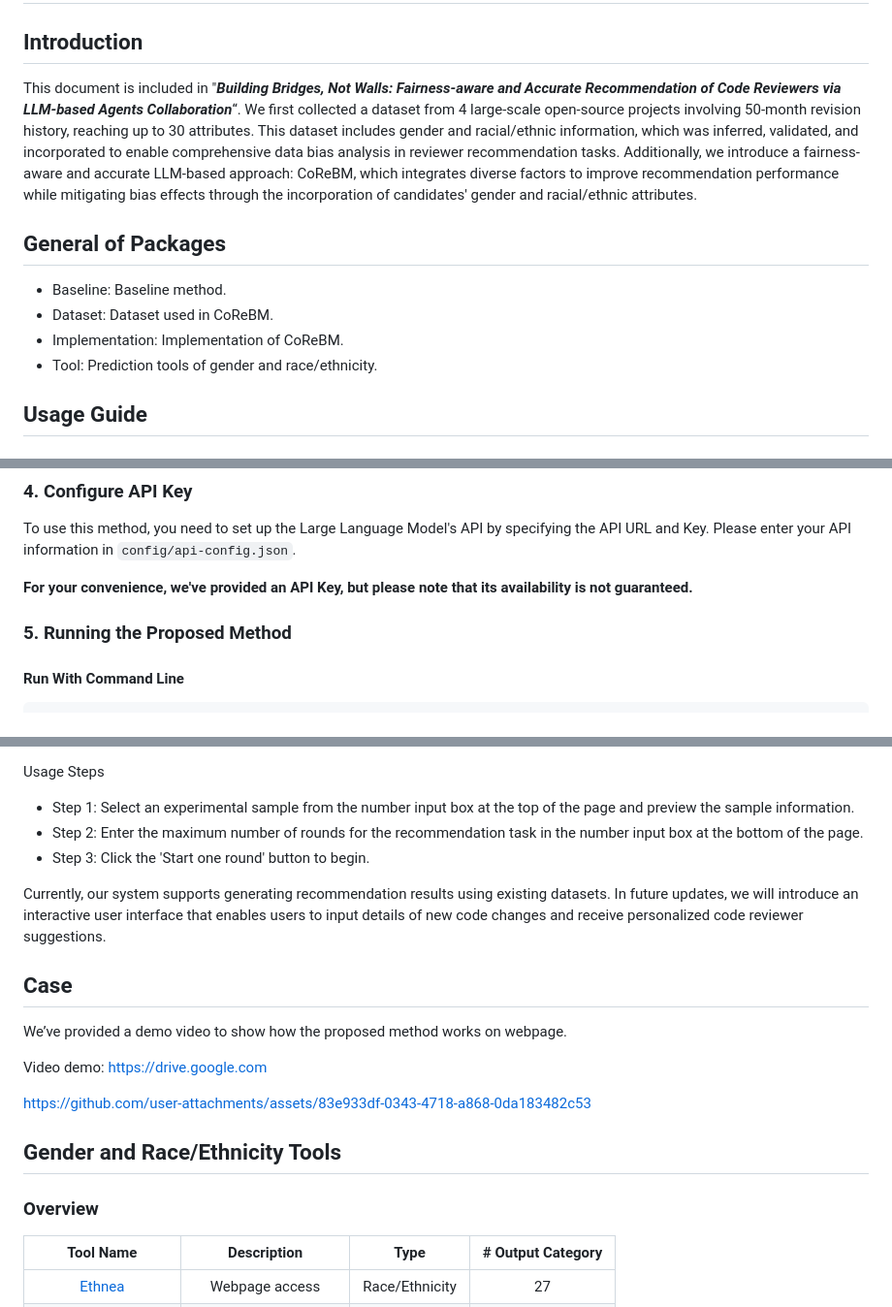
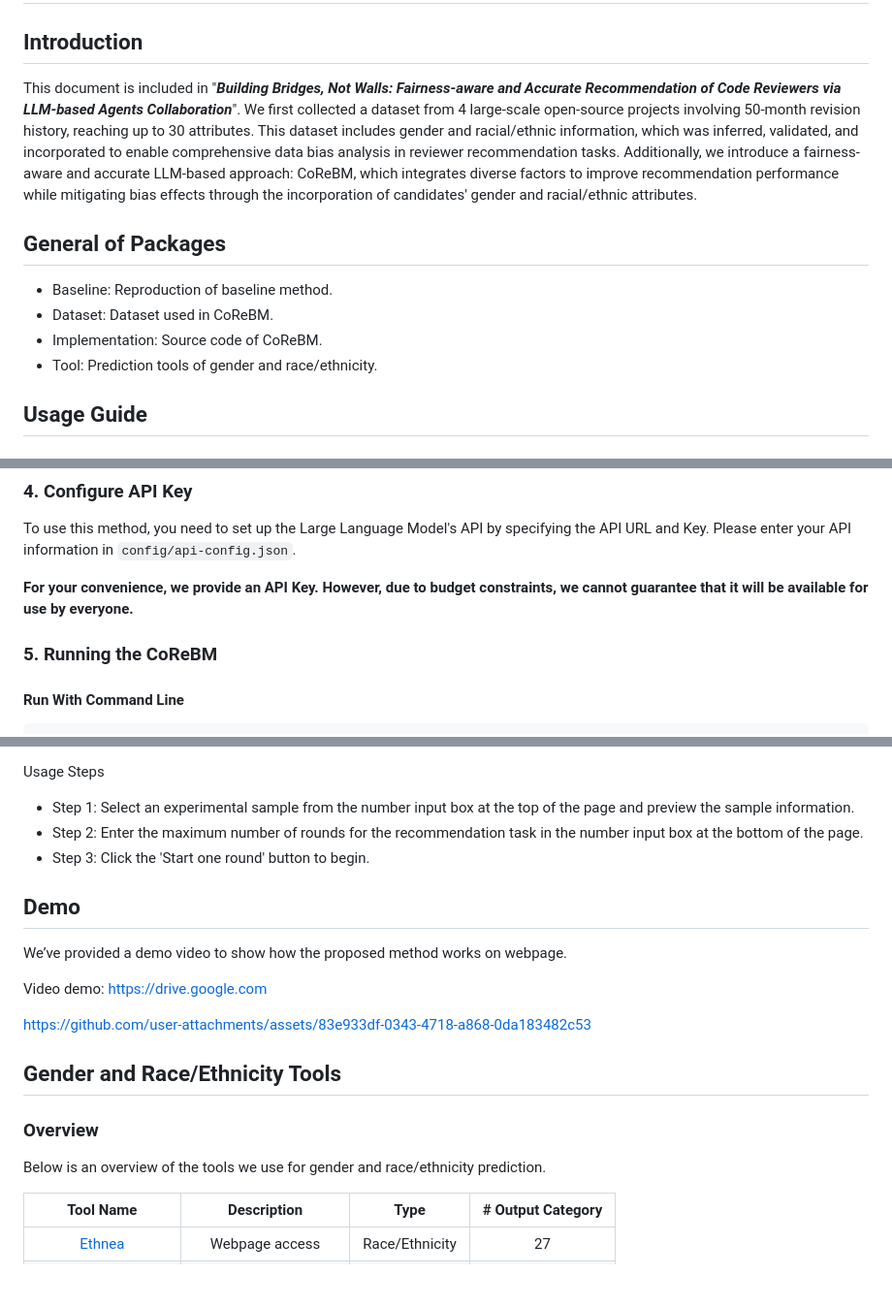
Before and after one commit to academic-storage/CoReBM, a Markdown page: readme.md, 3 parts joined by grey strips. Shown at 97% size. Rendered like a GitHub page; blank space fills up the shorter version.

```diff
--- a/readme.md
+++ b/readme.md
@@ -1,12 +1,12 @@
 # CoReBM: A Code Reviewer Recommendation Method
 
 ## Introduction
-This document is included in "***Building Bridges, Not Walls: Fairness-aware and Accurate Recommendation of Code Reviewers via LLM-based Agents Collaboration***“. We first collected a dataset from 4 large-scale open-source projects involving 50-month revision history, reaching up to 30 attributes. This dataset includes gender and racial/ethnic information, which was inferred, validated, and incorporated to enable comprehensive data bias analysis in reviewer recommendation tasks. Additionally, we introduce a fairness-aware and accurate LLM-based approach: CoReBM, which integrates diverse factors to improve recommendation performance while mitigating bias effects through the incorporation of candidates' gender and racial/ethnic attributes.
+This document is included in "***Building Bridges, Not Walls: Fairness-aware and Accurate Recommendation of Code Reviewers via LLM-based Agents Collaboration***". We first collected a dataset from 4 large-scale open-source projects involving 50-month revision history, reaching up to 30 attributes. This dataset includes gender and racial/ethnic information, which was inferred, validated, and incorporated to enable comprehensive data bias analysis in reviewer recommendation tasks. Additionally, we introduce a fairness-aware and accurate LLM-based approach: CoReBM, which integrates diverse factors to improve recommendation performance while mitigating bias effects through the incorporation of candidates' gender and racial/ethnic attributes.
 
 ## General of Packages
-- Baseline: Baseline method.
+- Baseline: Reproduction of baseline method.
 - Dataset: Dataset used in CoReBM.
-- Implementation: Implementation of CoReBM.
+- Implementation: Source code of CoReBM.
 - Tool: Prediction tools of gender and race/ethnicity.
 
 ## Usage Guide
@@ -47,9 +47,9 @@ You can also download it here: [https://drive.google.com](https://drive.google.c
 
 To use this method, you need to set up the Large Language Model's API by specifying the API URL and Key. Please enter your API information in `config/api-config.json`.
 
-**For your convenience, we've provided an API Key, but please note that its availability is not guaranteed.**
+**For your convenience, we provide an API Key. However, due to budget constraints, we cannot guarantee that it will be available for use by everyone.**
 
-### 5. Running the Proposed Method
+### 5. Running the CoReBM
 
 #### Run With Command Line
 
@@ -72,9 +72,7 @@ Usage Steps
 - Step 2: Enter the maximum number of rounds for the recommendation task in the number input box at the bottom of the page.
 - Step 3: Click the 'Start one round' button to begin.
 
-Currently, our system supports generating recommendation results using existing datasets. In future updates, we will introduce an interactive user interface that enables users to input details of new code changes and receive personalized code reviewer suggestions.
-
-## Case
+## Demo
 
 We’ve provided a demo video to show how the proposed method works on webpage.
 
@@ -87,6 +85,8 @@ https://github.com/user-attachments/assets/83e933df-0343-4718-a868-0da183482c53
 ## Gender and Race/Ethnicity Tools
 
 ### Overview
+
+Below is an overview of the tools we use for gender and race/ethnicity prediction.
 
 |                          Tool Name                           |      Description      |      Type      | # Output Category |
 | :----------------------------------------------------------: | :-------------------: | :------------: | :---------------: |
```
Also changed, not shown: other parts of readme.md (+5 -1 lines).
